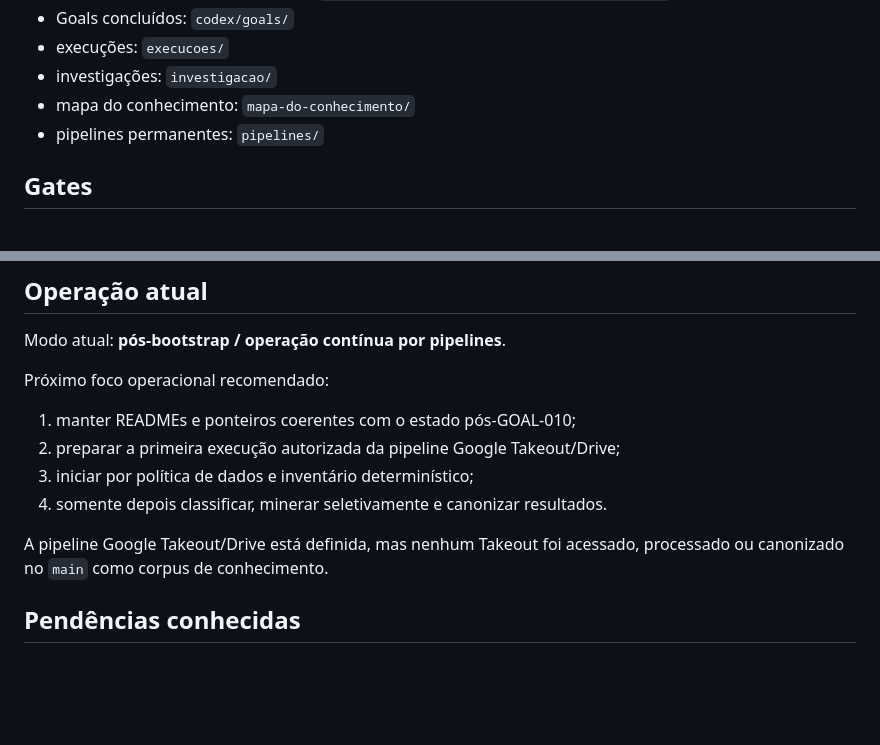
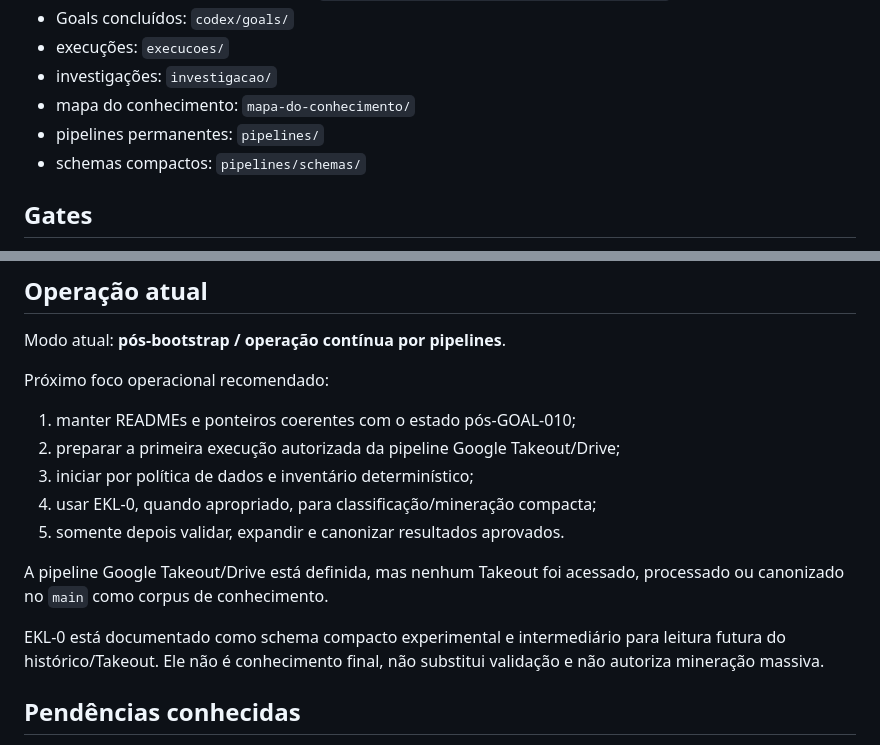
Before and after one commit to duducel204/EurekAI, a Markdown page: ESTADO.md, 2 parts joined by grey strips. GitHub-like rendering; blank space fills up the shorter version.

Commit message:
docs: atualizar estado com EKL-0 preparado

```diff
--- a/ESTADO.md
+++ b/ESTADO.md
@@ -20,6 +20,7 @@ Não gravar aqui um SHA como “versão atual permanente”. O agente deve consu
 - investigações: `investigacao/`
 - mapa do conhecimento: `mapa-do-conhecimento/`
 - pipelines permanentes: `pipelines/`
+- schemas compactos: `pipelines/schemas/`
 
 ## Gates
 
@@ -56,9 +57,12 @@ Próximo foco operacional recomendado:
 1. manter READMEs e ponteiros coerentes com o estado pós-GOAL-010;
 2. preparar a primeira execução autorizada da pipeline Google Takeout/Drive;
 3. iniciar por política de dados e inventário determinístico;
-4. somente depois classificar, minerar seletivamente e canonizar resultados.
+4. usar EKL-0, quando apropriado, para classificação/mineração compacta;
+5. somente depois validar, expandir e canonizar resultados aprovados.
 
 A pipeline Google Takeout/Drive está definida, mas nenhum Takeout foi acessado, processado ou canonizado no `main` como corpus de conhecimento.
+
+EKL-0 está documentado como schema compacto experimental e intermediário para leitura futura do histórico/Takeout. Ele não é conhecimento final, não substitui validação e não autoriza mineração massiva.
 
 ## Pendências conhecidas
 
```
